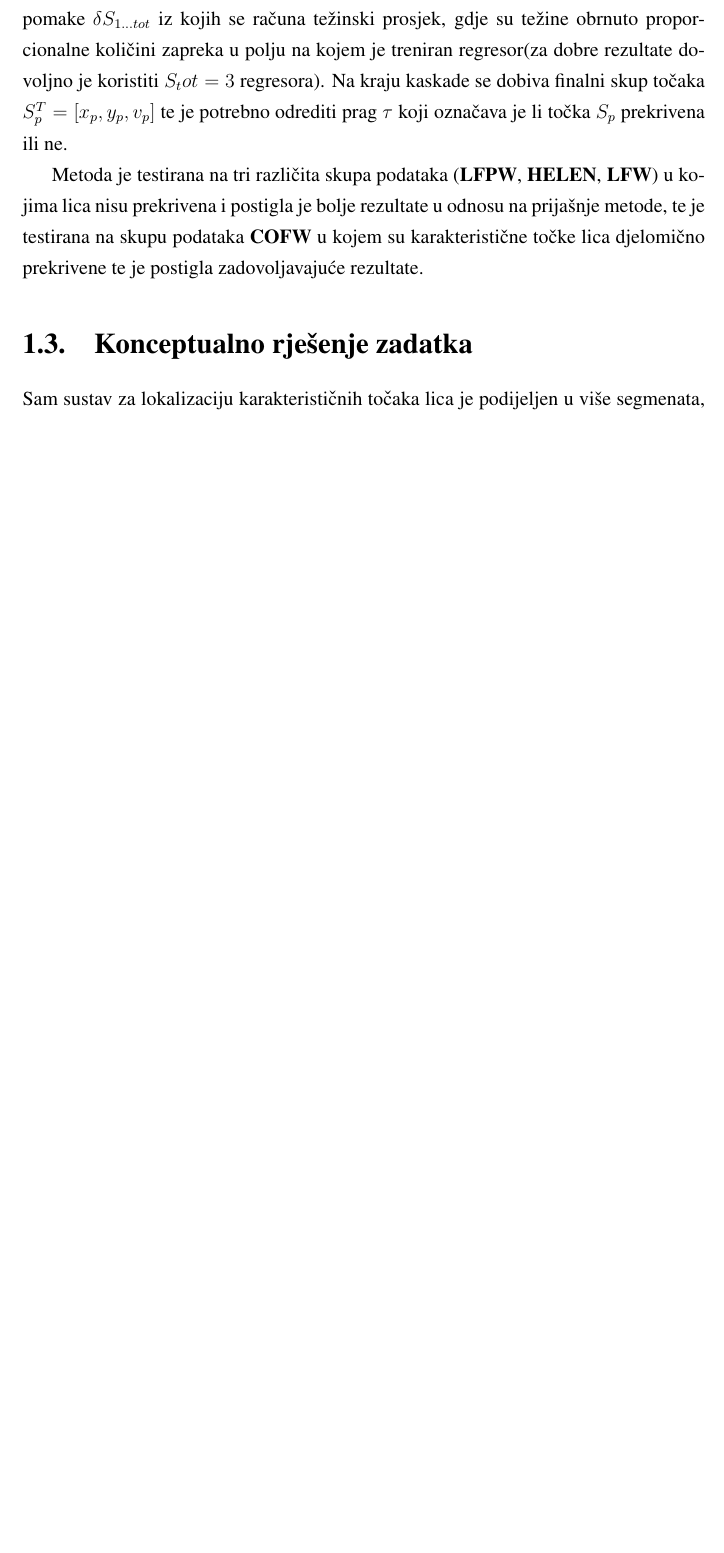
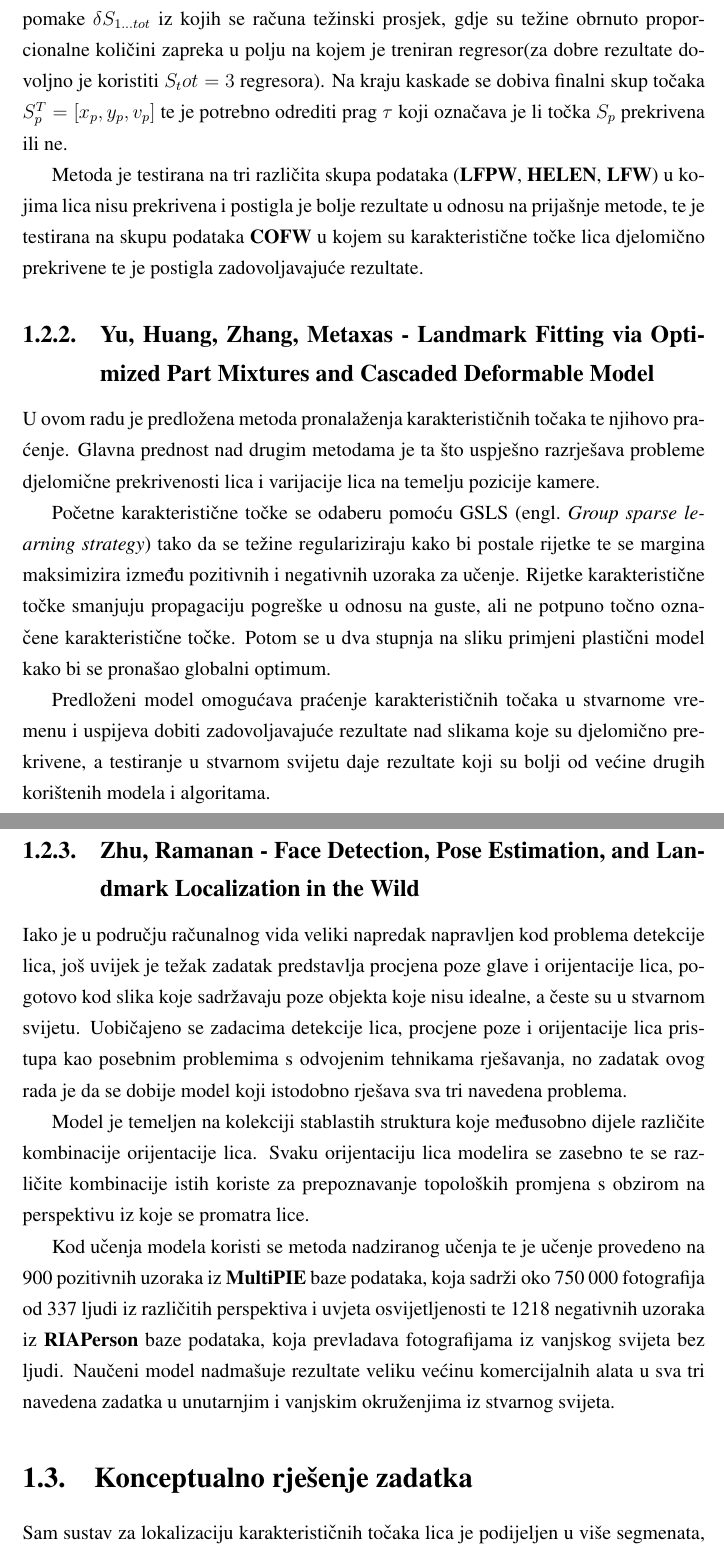
Before and after one commit to dkopljar/face-landmark-localization, a LaTeX thesis (Dokumentacija/projekt.tex): part of page 4 of 18 before the commit and two parts of pages 4 and 5 of 19 after it, the two joined at a grey line, cut so that both start at the same text, the shorter picture padded with empty space. Compiled offline with pdfLaTeX.

Commit message:
Merged everything.

```diff
--- a/Dokumentacija/projekt.tex
+++ b/Dokumentacija/projekt.tex
@@ -35,6 +35,22 @@ Kroz ovaj projekt će se pokušati dani problem lokalizacije karakterističnih t
 
 \section{Pregled i opis srodnih rješenja}
 \input{chapters/RCPR.tex}
+
+\subsection{Yu, Huang, Zhang, Metaxas - Landmark Fitting via Optimized Part Mixtures and Cascaded Deformable Model}
+
+U ovom radu je predložena metoda pronalaženja karakterističnih točaka te njihovo praćenje. Glavna prednost nad drugim metodama je ta što uspješno razrješava probleme djelomične prekrivenosti lica i varijacije lica na temelju pozicije kamere.
+
+Početne karakteristične točke se odaberu pomoću GSLS \engl{Group sparse learning strategy} tako da se težine regulariziraju kako bi postale rijetke te se margina maksimizira između pozitivnih i negativnih uzoraka za učenje. Rijetke karakteristične točke smanjuju propagaciju pogreške u odnosu na guste, ali ne potpuno točno označene karakteristične točke. Potom se u dva stupnja na sliku primjeni plastični model kako bi se pronašao globalni optimum.
+
+Predloženi model omogućava praćenje karakterističnih točaka u stvarnome vremenu i uspijeva dobiti zadovoljavajuće rezultate nad slikama koje su djelomično prekrivene, a testiranje u stvarnom svijetu daje rezultate koji su bolji od većine drugih korištenih modela i algoritama.
+
+\subsection{Zhu, Ramanan - Face Detection, Pose Estimation, and Landmark Localization in the Wild}
+
+Iako je u području računalnog vida veliki napredak napravljen kod problema detekcije lica, još uvijek je težak zadatak predstavlja procjena poze glave i orijentacije lica, pogotovo kod slika koje sadržavaju poze objekta koje nisu idealne, a česte su u stvarnom svijetu. Uobičajeno se zadacima detekcije lica, procjene poze i orijentacije lica pristupa kao posebnim problemima s odvojenim tehnikama rješavanja, no zadatak ovog rada je da se dobije model koji istodobno rješava sva tri navedena problema.
+
+Model je temeljen na kolekciji stablastih struktura koje međusobno dijele različite kombinacije orijentacije lica. Svaku orijentaciju lica modelira se zasebno te se različite kombinacije istih koriste za prepoznavanje topoloških promjena s obzirom na perspektivu iz koje se promatra lice.
+
+Kod učenja modela koristi se metoda nadziranog učenja te je učenje provedeno na 900 pozitivnih uzoraka iz \textbf{MultiPIE} baze podataka, koja sadrži oko 750 000 fotografija od 337 ljudi iz različitih perspektiva i uvjeta osvijetljenosti te 1218 negativnih uzoraka iz \textbf{RIAPerson} baze podataka, koja prevladava fotografijama iz vanjskog svijeta bez ljudi. Naučeni model nadmašuje rezultate veliku većinu komercijalnih alata u sva tri navedena zadatka u unutarnjim i vanjskim okruženjima iz stvarnog svijeta.
 
 \section{Konceptualno rješenje zadatka}
 
```
Also changed, not shown: Dokumentacija/RASPUZFinal.pdf (deleted), Dokumentacija/RASPUZ_Projektna_dokumentacija.pdf (added), Dokumentacija/literatura.bib (line endings or trailing spaces).
